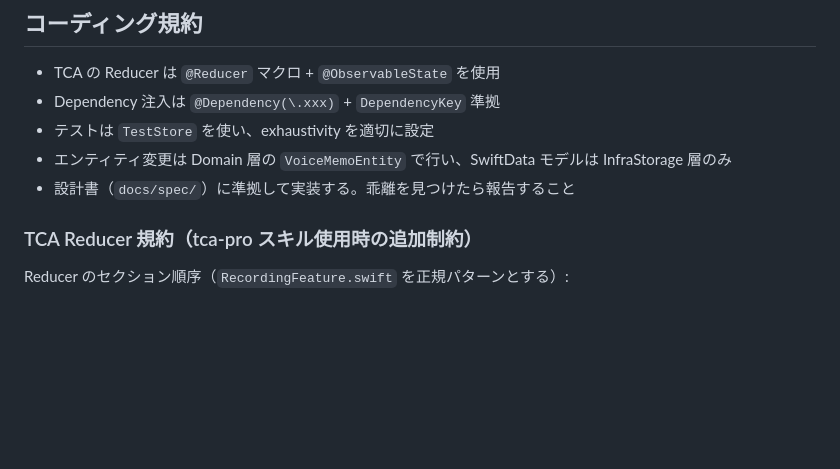
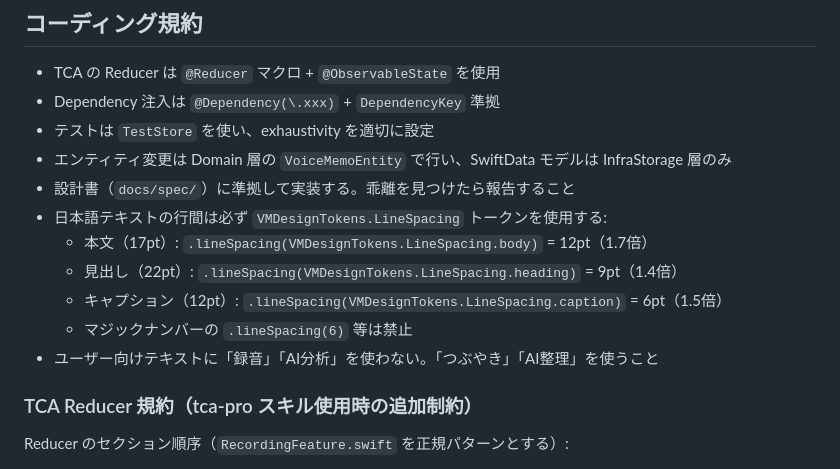
Before and after one commit to yoskmr/VoiceMemo, a Markdown page: CLAUDE.md, the part around the change. Drawn GitHub-style; blank space fills up the shorter version.

Commit message:
docs: CLAUDE.mdに日本語行間ルールと用語規約を追加
コーディング規約に追記:
- 日本語行間: VMDesignTokens.LineSpacingトークン必須（マジックナンバー禁止）
- 用語: 「録音」→「つぶやき」、「AI分析」→「AI整理」

Co-Authored-By: Claude Opus 4.6 (1M context) <noreply@anthropic.com>

```diff
--- a/CLAUDE.md
+++ b/CLAUDE.md
@@ -75,6 +75,12 @@ Infra層        InfraSTT / InfraStorage / InfraLLM / InfraNetwork
 - テストは `TestStore` を使い、exhaustivity を適切に設定
 - エンティティ変更は Domain 層の `VoiceMemoEntity` で行い、SwiftData モデルは InfraStorage 層のみ
 - 設計書（`docs/spec/`）に準拠して実装する。乖離を見つけたら報告すること
+- 日本語テキストの行間は必ず `VMDesignTokens.LineSpacing` トークンを使用する:
+  - 本文（17pt）: `.lineSpacing(VMDesignTokens.LineSpacing.body)` = 12pt（1.7倍）
+  - 見出し（22pt）: `.lineSpacing(VMDesignTokens.LineSpacing.heading)` = 9pt（1.4倍）
+  - キャプション（12pt）: `.lineSpacing(VMDesignTokens.LineSpacing.caption)` = 6pt（1.5倍）
+  - マジックナンバーの `.lineSpacing(6)` 等は禁止
+- ユーザー向けテキストに「録音」「AI分析」を使わない。「つぶやき」「AI整理」を使うこと
 
 ### TCA Reducer 規約（tca-pro スキル使用時の追加制約）
 
```
